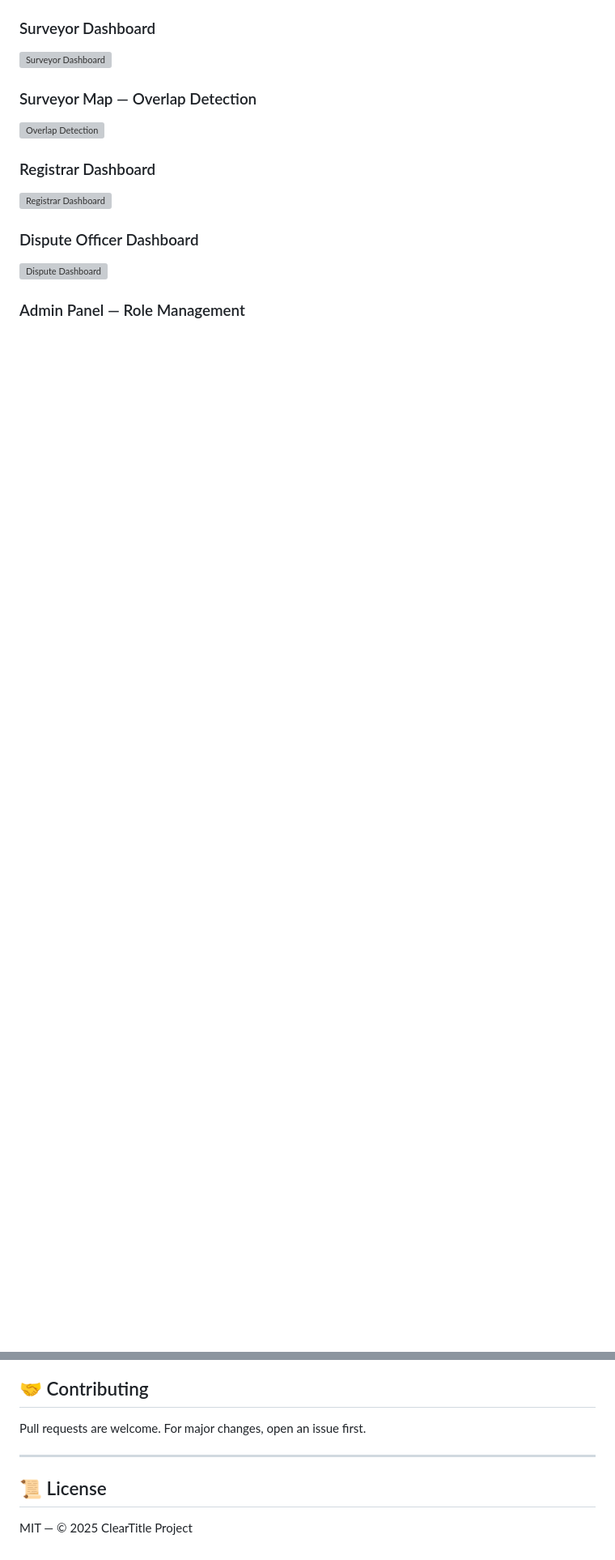
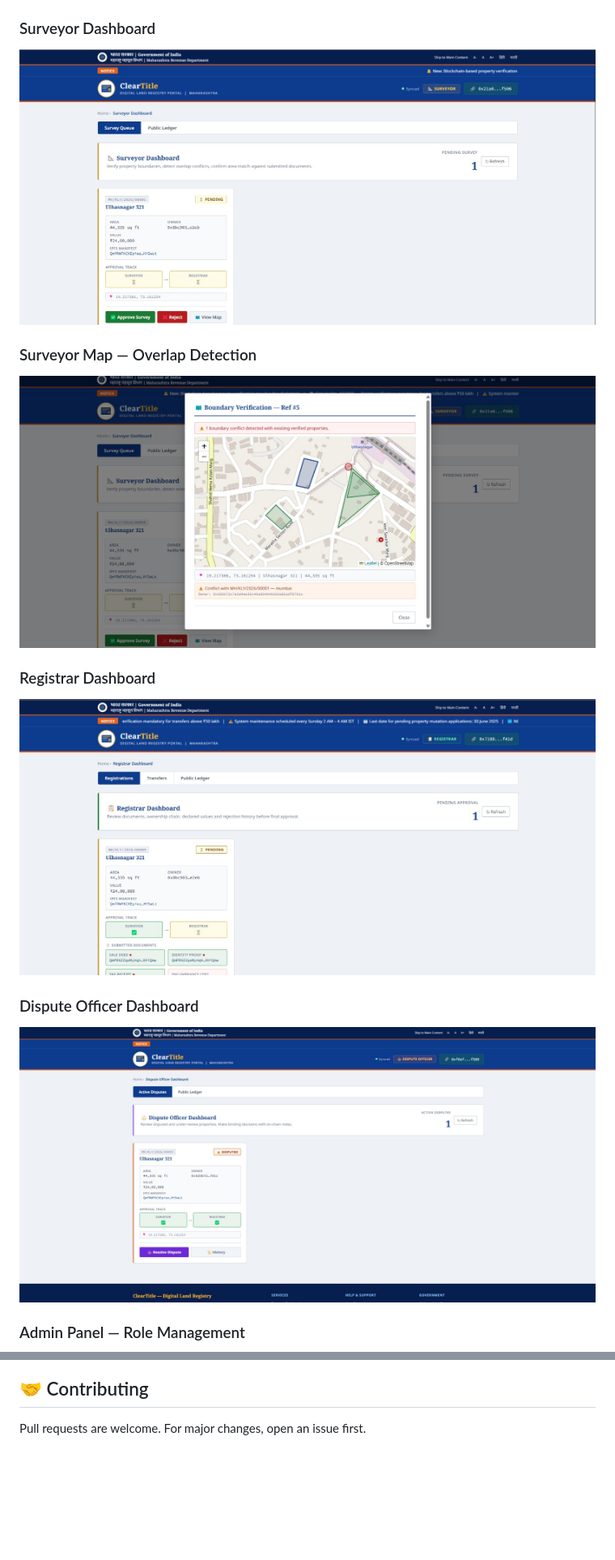
Before and after one commit to YashK435/Clear-Title, a Markdown page: README.md, 2 parts joined by grey strips. Shown at 81% size. Rendered like a GitHub page; blank space fills up the shorter version; grey boxes are pictures that could not be loaded.

```diff
--- a/README.md
+++ b/README.md
@@ -25,19 +25,19 @@
 
 ### Surveyor Dashboard
 <!-- INSERT SCREENSHOT: Surveyor queue with pending property cards -->
-![Surveyor Dashboard](./screenshots/surveyor-dashboard.png)
+![Surveyor Dashboard](./Screenshots/SurveyorDashboard.jpeg)
 
 ### Surveyor Map — Overlap Detection
 <!-- INSERT SCREENSHOT: Boundary verification modal with conflict detection -->
-![Overlap Detection](./screenshots/surveyor-map-overlap.png)
+![Overlap Detection](./Screenshots/SurveyorBoundaryVerification.jpeg)
 
 ### Registrar Dashboard
 <!-- INSERT SCREENSHOT: Registrar queue with document review panel -->
-![Registrar Dashboard](./screenshots/registrar-dashboard.png)
+![Registrar Dashboard](./Screenshots/RegistrarDashboard.jpeg)
 
 ### Dispute Officer Dashboard
 <!-- INSERT SCREENSHOT: Active disputes with resolution modal -->
-![Dispute Dashboard](./screenshots/dispute-dashboard.png)
+![Dispute Dashboard](./Screenshots/DisputeDashboard.jpeg)
 
 ### Admin Panel — Role Management
 <!-- INSERT SCREENSHOT: Admin role proposal with timelock countdown -->
@@ -252,9 +252,3 @@ Each property's IPFS hash points to a JSON manifest:
 ## 🤝 Contributing
 
 Pull requests are welcome. For major changes, open an issue first.
-
----
-
-## 📜 License
-
-MIT — © 2025 ClearTitle Project
```
Also changed, not shown: other parts of README.md (+8 -8 lines).
